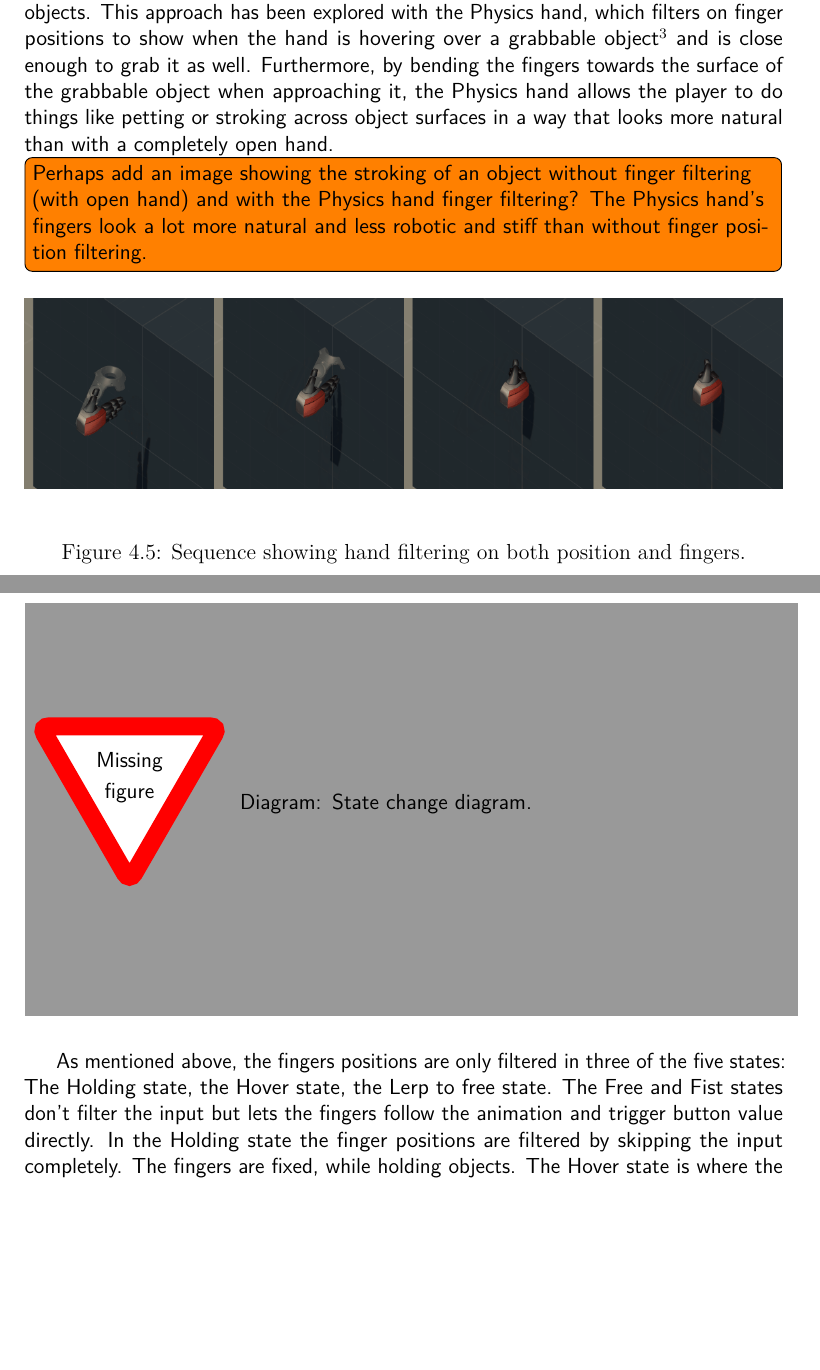
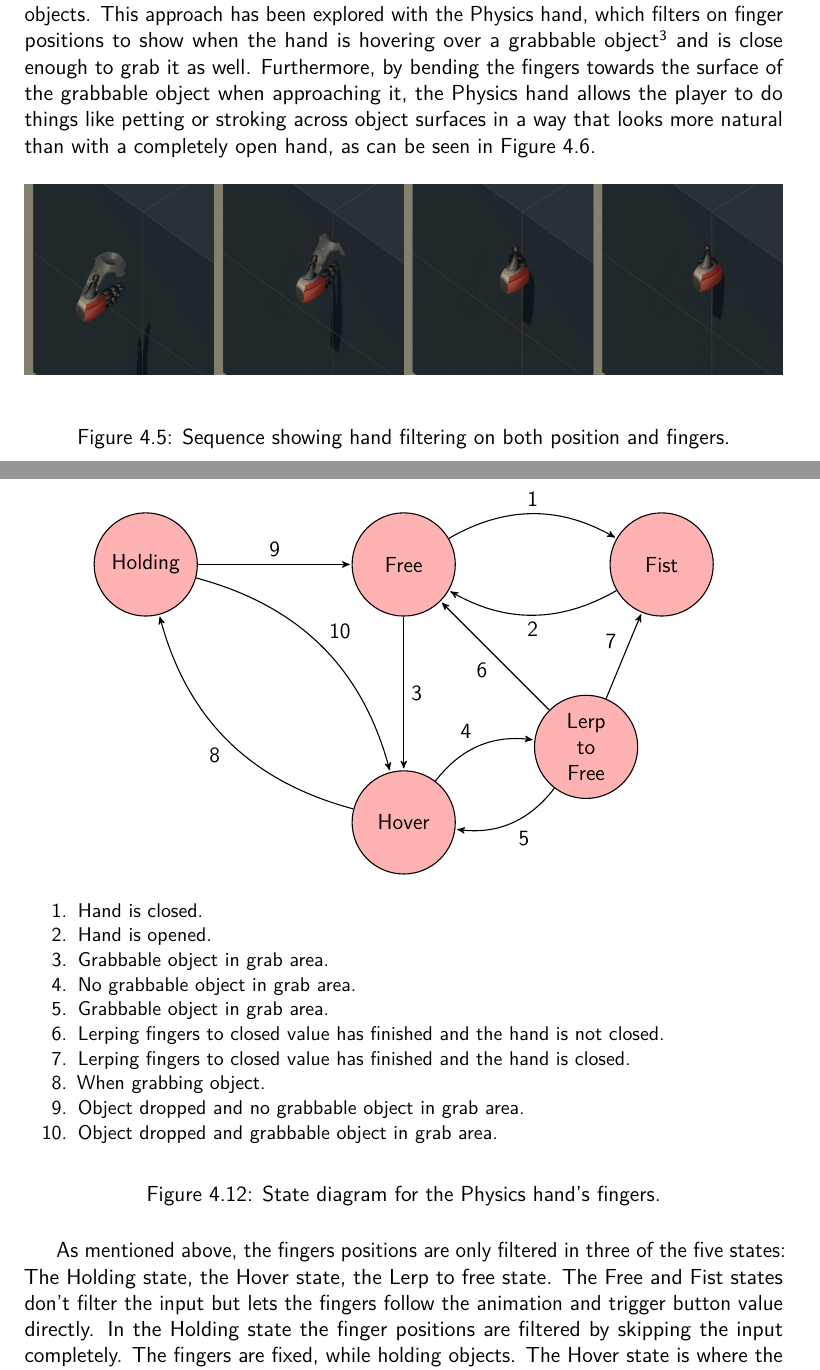
Before and after one commit to phillipphoenix/HandsVRThesis, a LaTeX thesis (preamble.tex, which reads experimentalAnalysis.tex): two parts of pages 40 and 55 of 93, joined at a grey line, cut so that both start at the same text, the shorter picture padded with empty space. Compiled offline with pdfLaTeX.

Commit message:
Added an example of petting/stroking with and without finger filtering. Added state diagram for fingers in Physics Hand. Fixed mixed font styles (lists and tables had different fonts).

```diff
--- a/experimentalAnalysis.tex
+++ b/experimentalAnalysis.tex
@@ -89,9 +89,7 @@ Contrary to the Physics hand, the Rotation hand uses explicit rotation filtering
 \label{subsec:categoryFingerFiltering}
 Above is mentioned that the player can control the fingers of the hand by pressing the trigger button on the controller. The hand prototypes all have animations that allow them to be either open or closed into a fist. When filtering on the finger positions the target positions of the fingers, or where we want to place the fingers, deviates from the location indicated by the closed value of the hand.
 
-There are two main reasons for wanting to filter the finger positions. The first reason is relatable to the reason to filter on position; we want the fingers and the hand in general to avoid penetrating objects. By bending the fingers when approaching a surface of an object the hand can move closer to the surface before it starts penetrating, for instance, which reduces how much position filtering is needed. Furthermore, the fingers might also bend individually, which can be especially noticeable around edges of objects. Our Finger rigid hand and Rotation hand uses finger position filtering to avoid penetrating objects. The other reason for wanting to filter on finger positions is about indicating whether an object hovered over is interactive or not. In Job Simulator, the fingers bend slightly when the hand is within range of an object that can be grabbed, but they all bend the same amount, though, making the hand look stiff and robotic. The fingers can of course be filtered individually, which can put the hand in a pose that looks like the hand could be stroking the surface or getting a grip the object. Moving the fingers individually makes the hand look much more realistic in its interaction with objects. This approach has been explored with the Physics hand, which filters on finger positions to show when the hand is hovering over a grabbable object\footnote{A grabbable object is an object which has our grabbable component attached to it. The grabbable component will be described in further detail in section \ref{sec:grabbingSystem} about our grabbing system.} and is close enough to grab it as well. Furthermore, by bending the fingers towards the surface of the grabbable object when approaching it, the Physics hand allows the player to do things like petting or stroking across object surfaces in a way that looks more natural than with a completely open hand.
-
-\todo[inline]{Perhaps add an image showing the stroking of an object without finger filtering (with open hand) and with the Physics hand finger filtering? The Physics hand's fingers look a lot more natural and less robotic and stiff than without finger position filtering.}
+There are two main reasons for wanting to filter the finger positions. The first reason is relatable to the reason to filter on position; we want the fingers and the hand in general to avoid penetrating objects. By bending the fingers when approaching a surface of an object the hand can move closer to the surface before it starts penetrating, for instance, which reduces how much position filtering is needed. Furthermore, the fingers might also bend individually, which can be especially noticeable around edges of objects. Our Finger rigid hand and Rotation hand uses finger position filtering to avoid penetrating objects. The other reason for wanting to filter on finger positions is about indicating whether an object hovered over is interactive or not. In Job Simulator, the fingers bend slightly when the hand is within range of an object that can be grabbed, but they all bend the same amount, though, making the hand look stiff and robotic. The fingers can of course be filtered individually, which can put the hand in a pose that looks like the hand could be stroking the surface or getting a grip the object. Moving the fingers individually makes the hand look much more realistic in its interaction with objects. This approach has been explored with the Physics hand, which filters on finger positions to show when the hand is hovering over a grabbable object\footnote{A grabbable object is an object which has our grabbable component attached to it. The grabbable component will be described in further detail in section \ref{sec:grabbingSystem} about our grabbing system.} and is close enough to grab it as well. Furthermore, by bending the fingers towards the surface of the grabbable object when approaching it, the Physics hand allows the player to do things like petting or stroking across object surfaces in a way that looks more natural than with a completely open hand, as can be seen in Figure \ref{fig:strokingFingerExample}.
 
 \begin{figure}[H]
 \centering
@@ -284,7 +289,46 @@ The main difference between the Physics hand and the other prototypes is that it
 
 Before applying the velocities described above, we adjust the fingers of the hand. As mentioned above, the fingers of the Physics hand are moved using an IK system. The Physics hand has several states that indicate whether the finger positions should be filtered or not. The states are named as follows: Free, Fist, Hover, Holding and Lerp to free. When the hand is not near any objects and the player hasn't closed the hand using the trigger button on the controller the hand will be in the Free state. In this state, the fingers will be positioned according to the animation and the trigger value. The trigger value is used to blend between the open and closed frames of the hand's animation. The animation is used to determine the IK targets' locations. The hand can transition from the Free state into the Fist state, if the player presses the trigger enough for the hand to be considered closed\footnote{As mentioned above, in our prototypes we consider the hand closed when the trigger has been pressed half way, meaning that the trigger value is 0.5 or above.}. In the Fist state the fingers work exactly like in the Free state, dictated by the animation and the trigger value. The reason to have the closed state is to disallow certain transitions that are otherwise possible from the Free state. The Fist state can transition back to the Free state, when the player again opens the hand. Besides transitioning to the Fist state, the Free state can also transition to the Hover state. This happens when there is a grabbable object inside the hand's grab area. The grab area is a trigger collider attached to the hand which indicates the range at which the hand can grab objects in the world. When a grabbable object enters the grab area trigger and the object is below the hand, as in the object is on the side the palm of the hand is facing, the hand enters the Hover state. In the Hover state the finger positions will be filtered in a way that tries to let the fingers approach and touch the object. This filtering will be described further below. From the Hover state the hand can transition to either the Holding state or the Lerp to free state. The Holding state is entered, when the player has grabbed an object. In the Holding state the fingers are not updated, effectively fixating them to their last positions. The hand transitions from the Hover to the Lerp to free state, when there is no grabbable object inside the grab area trigger anymore. The Lerp to free state is inserted in between the Hover and the Free / Fist states to make the transition smooth. In the Lerp to free state the fingers will lerp from their hover positions back to the positions indicated by the animation and trigger button values. When the lerping has finished, the hand will automatically transition to either the Free or the Fist states depending on whether the hand is closed or not. The Free to lerp state can be interrupted if the hand is again hovering over a grabbable object in which case it transitions back to the Hover state.
 
-\missingfigure[figwidth=15cm, figheight=8cm]{Diagram: State change diagram.}
+\begin{figure}[H]
+\centering
+\begin{tikzpicture}[->,>=stealth',shorten >=1pt,auto,node distance=5cm, semithick]
+
+\tikzstyle{every state}=[fill=red!30,draw=black,text=black,minimum size=2cm]
+
+\node[state]				(A)											{Free};
+\node[state]				(B) [right of=A]					{Fist};
+\node[state]				(C) [below of=A]				{Hover};
+\node[state, align=center]				(D) [below right of=A]	{Lerp \\ to \\ Free};
+\node[state]				(E) [left of=A]					{Holding};
+
+\path
+(A)		edge	[bend left]		node {1} (B)
+			edge								node {3} (C)
+(B)		edge [bend left]		node {2} (A)
+(C)		edge [bend left]		node {4} (D)
+           	edge [bend left]		node {8} (E)
+(D)		edge 								node {6} (A)
+           	edge								node {7} (B)
+           	edge [bend left]		node {5} (C)
+(E)		edge								node {9} (A)
+			edge [bend left]		node {10} (C);
+\end{tikzpicture}
+\begin{enumerate}[noitemsep]
+\small
+\item Hand is closed.
+\item Hand is opened.
+\item Grabbable object in grab area.
+\item No grabbable object in grab area.
+\item Grabbable object in grab area.
+\item Lerping fingers to closed value has finished and the hand is not closed.
+\item Lerping fingers to closed value has finished and the hand is closed.
+\item When grabbing object.
+\item Object dropped and no grabbable object in grab area.
+\item Object dropped and grabbable object in grab area.
+\end{enumerate}
+\caption{State diagram for the Physics hand's fingers.}
+\label{fig:physicsHandStateDiagram}
+\end{figure}
 
 As mentioned above, the fingers positions are only filtered in three of the five states: The Holding state, the Hover state, the Lerp to free state. The Free and Fist states don't filter the input but lets the fingers follow the animation and trigger button value directly. In the Holding state the finger positions are filtered by skipping the input completely. The fingers are fixed, while holding objects. The Hover state is where the most interesting filtering happens. It has several steps to find the positions for the fingers, but first we see if the there is a need to adjust the fingers at all by checking if the grabbable the hand was hovering over is still within the grab area. If not, we skip adjusting the fingers, since in the next frame the hand will transition out of the Hover state, as mentioned above. If there is a grabbable object in the grab area we first place the fingers in accordance to the animation and trigger button value to use as the starting position.
 
--- a/preamble.tex
+++ b/preamble.tex
@@ -20,6 +20,8 @@
 \usepackage{enumerate}
 \usepackage{booktabs}
 \usepackage{tabularx}
+\usepackage{tikz}
+\usetikzlibrary{arrows,automata}
 %\usepackage{natbib}
 %\bibliographystyle{abbrvnat}
 %\setcitestyle{authoryear,open={(},close={)}}
@@ -115,6 +117,8 @@
 % Set base path for images.
 \graphicspath{ {Images/} }
 
+% Set sans serif font family.
+\renewcommand{\familydefault}{\sfdefault}
 
 \begin{document}
 
```
Also changed, not shown: Images/strokingFingerFiltering.PNG (added), Images/strokingNoFingerFiltering.png (added), Images/strokingObject.PNG (added), experimentalAnalysis.tex (12 more changed lines), preamble.tex (3 more changed lines).
